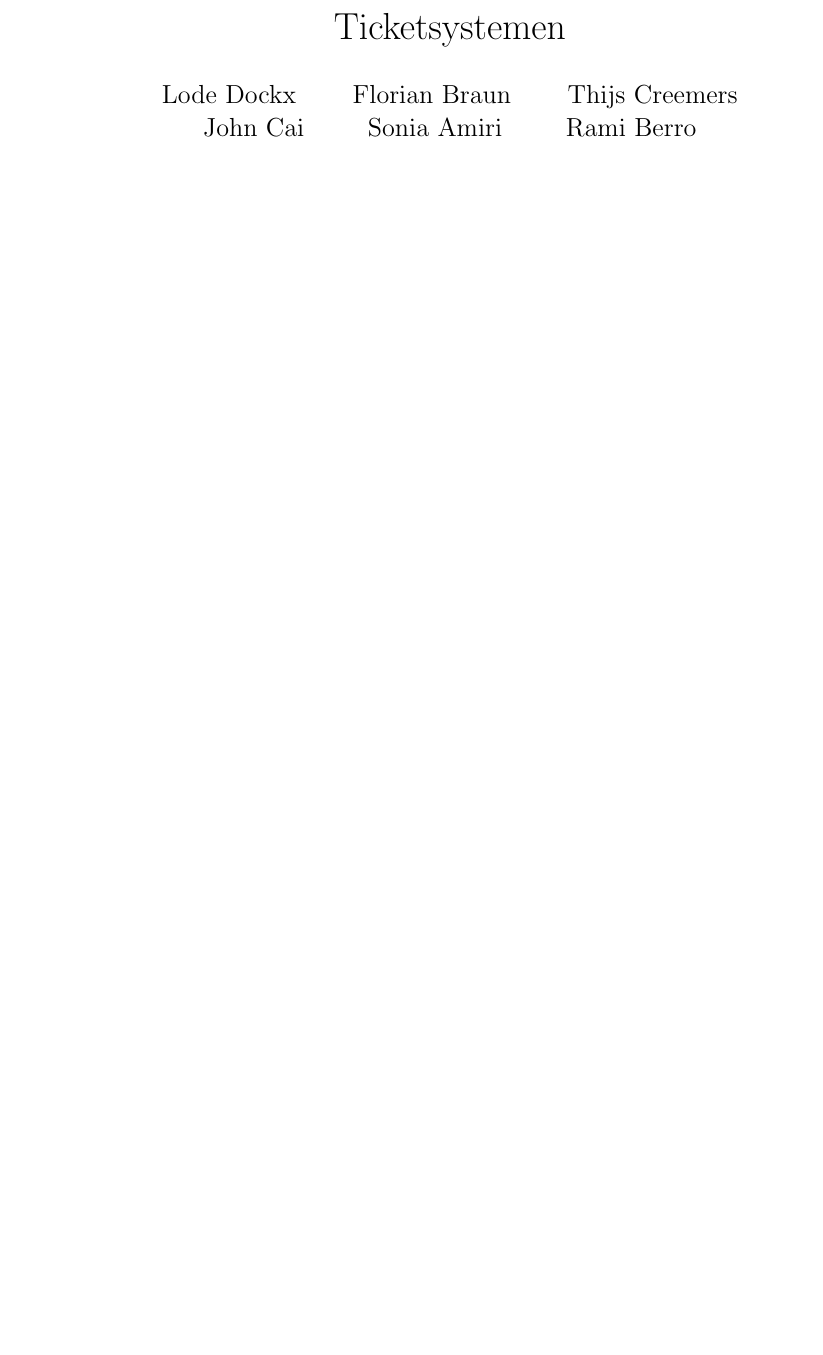
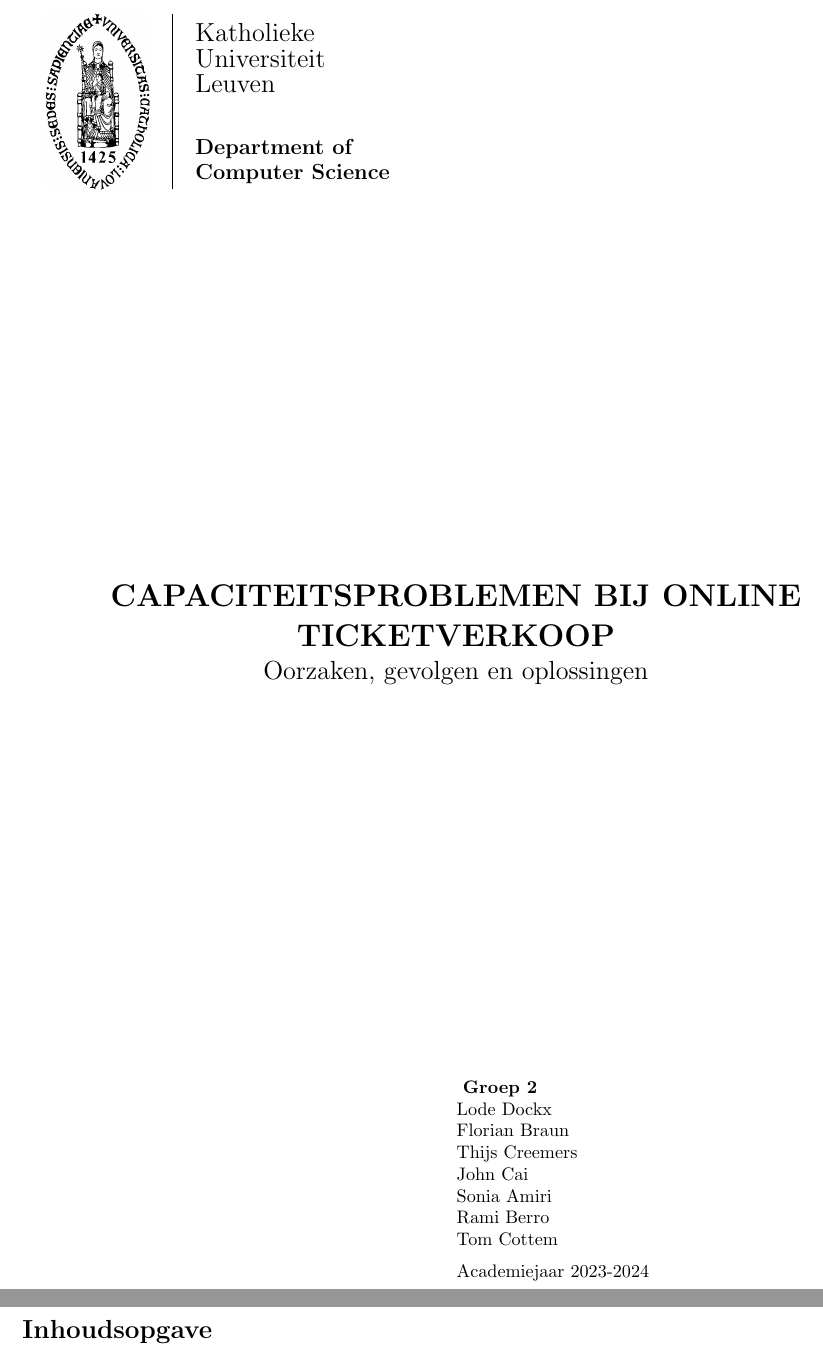
Before and after one commit to iPwnds/IT-tools, a LaTeX document (tekst/artikel.tex): part of page 1 of 2 before the commit and two parts of pages 1 and 2 of 3 after it, the two joined at a grey line, cut at the place of the change, the shorter picture padded with empty space. Compiled offline with pdfLaTeX.

Commit message:
Gebruiken van template voor voorblad.

```diff
--- a/tekst/artikel.tex
+++ b/tekst/artikel.tex
@@ -3,8 +2,2 @@
 
-%%% Voeg hieronder nieuwe packages toe %%%
-
-% We schrijven een Nederlandstalige tekst, dus we gebruiken het babel-taalpakket voor 'dutch'.
 \usepackage[dutch]{babel}
-
-% Vul hier de titel van je artikel in.
-\title{Ticketsystemen}
@@ -16,10 +10,53 @@
 
 \begin{document}
+\newboolean{anonymize}
+% Uncomment to create an anonymized version of your report
+%\setboolean{anonymize}{true}
 
-	\begin{titlepage}
-		\maketitle
-	\end{titlepage}
+\begin{titlepage}
+    \newpage
+    \thispagestyle{empty}
+    \frenchspacing
+    \hspace{-0.2cm}
+    \includegraphics[height=3.4cm]{img/kul-logo.png}
+    \hspace{0.2cm}
+    \rule{0.5pt}{3.4cm}
+    \hspace{0.2cm}
+    \begin{minipage}[b]{8cm}
+        \Large{Katholieke\newline Universiteit\newline Leuven}\smallskip\newline
+        \large{}\smallskip\newline
+        \textbf{Department of\newline Computer Science}\smallskip
+    \end{minipage}
+    \hspace{\stretch{1}}
+    \vspace*{3.2cm}\vfill
+    \begin{center}
+        \begin{minipage}[t]{\textwidth}
+            \begin{center}
+                \LARGE{\rm{\textbf{\uppercase{Capaciteitsproblemen bij online ticketverkoop}}}}\\
+                \Large{\rm{Oorzaken, gevolgen en oplossingen}}
+            \end{center}
+        \end{minipage}
+    \end{center}
+    \vfill
+    \hfill\makebox[8.5cm][l]{
+        \vbox to 7cm{\vfill\noindent
+            \ifthenelse{\boolean{anonymize}}{
+                {\rm \textbf{Anonymized}}\\
+                {\rm Academiejaar 2023-2024}
+            }{
+                {\rm \textbf{Groep 2}}\\
+                {\rm {Lode Dockx}}\\
+                {\rm {Florian Braun}}\\
+                {\rm {Thijs Creemers}}\\
+                {\rm {John Cai}}\\
+                {\rm {Sonia Amiri}}\\
+                {\rm {Rami Berro}}\\
+                {\rm {Tom Cottem}}\\[2mm]
+                {\rm Academiejaar 2023-2024}
 
-    \bibliographystyle{plain}
-    \bibliography{referenties}
+            }
+        }
+    }
+\end{titlepage}
 
+\tableofcontents
```
Also changed, not shown: tekst/img/kul-logo.png (added), tekst/artikel.tex (22 more changed lines), 1 other file.
